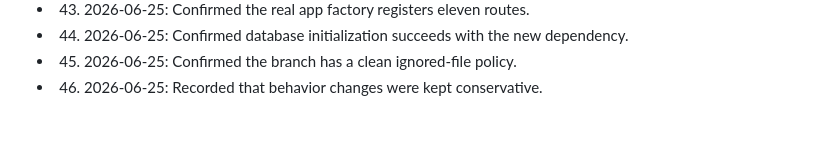
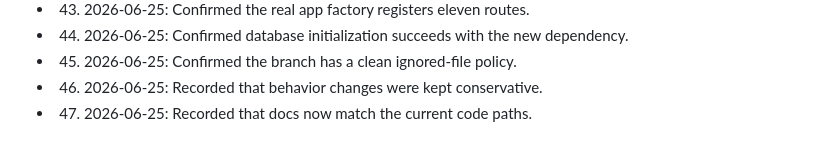
Before and after one commit to Mrz-crypto/flaskapp, a Markdown page: POLISH_NOTES.md, the part around the change. Drawn GitHub-style.

Commit message:
Record polish detail 47

```diff
--- a/POLISH_NOTES.md
+++ b/POLISH_NOTES.md
@@ -98,3 +98,4 @@
 - 44. 2026-06-25: Confirmed database initialization succeeds with the new dependency.
 - 45. 2026-06-25: Confirmed the branch has a clean ignored-file policy.
 - 46. 2026-06-25: Recorded that behavior changes were kept conservative.
+- 47. 2026-06-25: Recorded that docs now match the current code paths.
```
